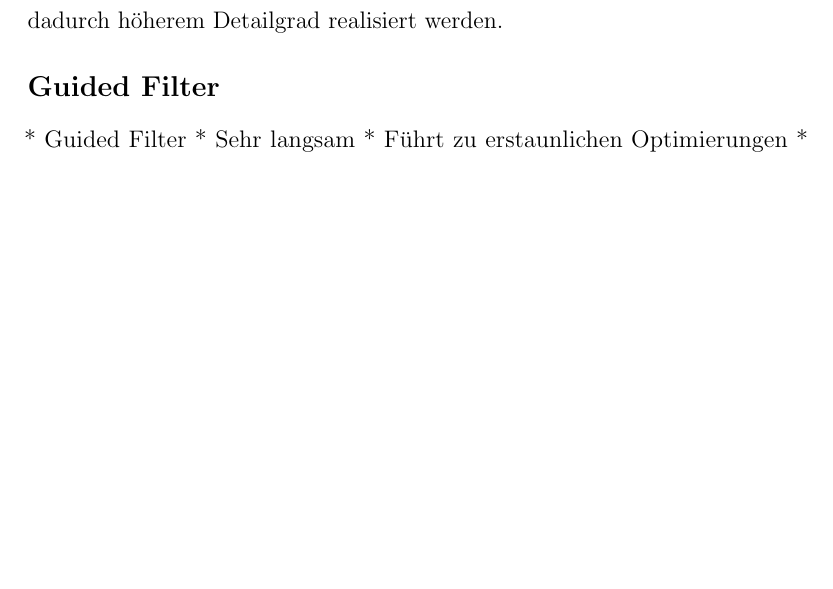
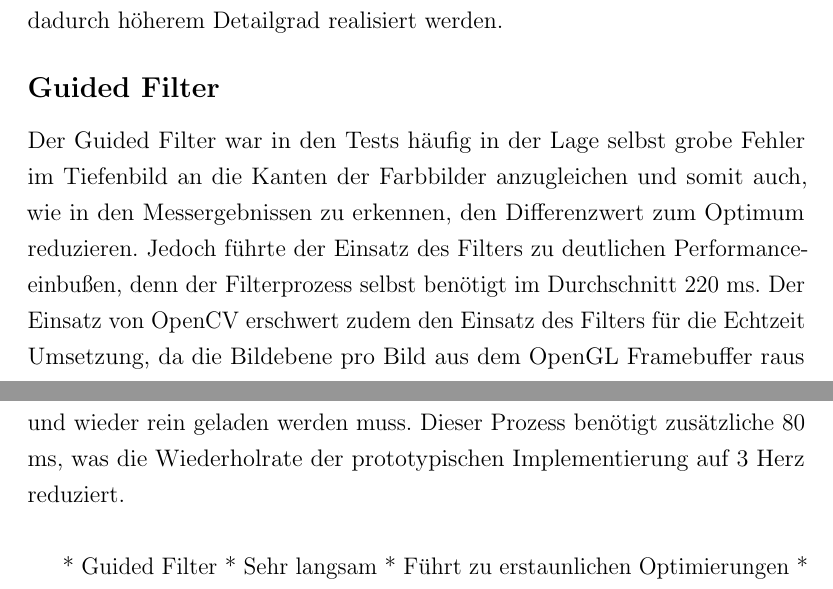
Before and after one commit to stetro/masterthesis, a LaTeX thesis (main.tex, which reads content/conclusion.tex): part of page 65 of 81 before the commit and two parts of pages 65 and 66 of 81 after it, the two joined at a grey line, cut so that both start at the same text, the shorter picture padded with empty space. Compiled offline with pdfLaTeX.

Commit message:
adding a bit to the conclusion

```diff
--- a/content/conclusion.tex
+++ b/content/conclusion.tex
@@ -25,6 +25,10 @@ Die große Voxelgöße führt jedoch dazu, dass wie in beiden getesteten Szenen
 
 \subsection*{Guided Filter}
 
+Der Guided Filter war in den Tests häufig in der Lage selbst grobe Fehler im Tiefenbild an die Kanten der Farbbilder anzugleichen und somit auch, wie in den Messergebnissen zu erkennen, den Differenzwert zum Optimum reduzieren. Jedoch führte der Einsatz des Filters zu deutlichen Performanceeinbußen, denn der Filterprozess selbst benötigt im Durchschnitt \(220\) ms. Der Einsatz von OpenCV erschwert zudem den Einsatz des Filters für die Echtzeit Umsetzung, da die Bildebene pro Bild aus dem OpenGL Framebuffer raus und wieder rein geladen werden muss. Dieser Prozess benötigt zusätzliche \(80\) ms, was die Wiederholrate der prototypischen Implementierung auf 3 Herz reduziert.\\
+
+
+
 
 
 
```
